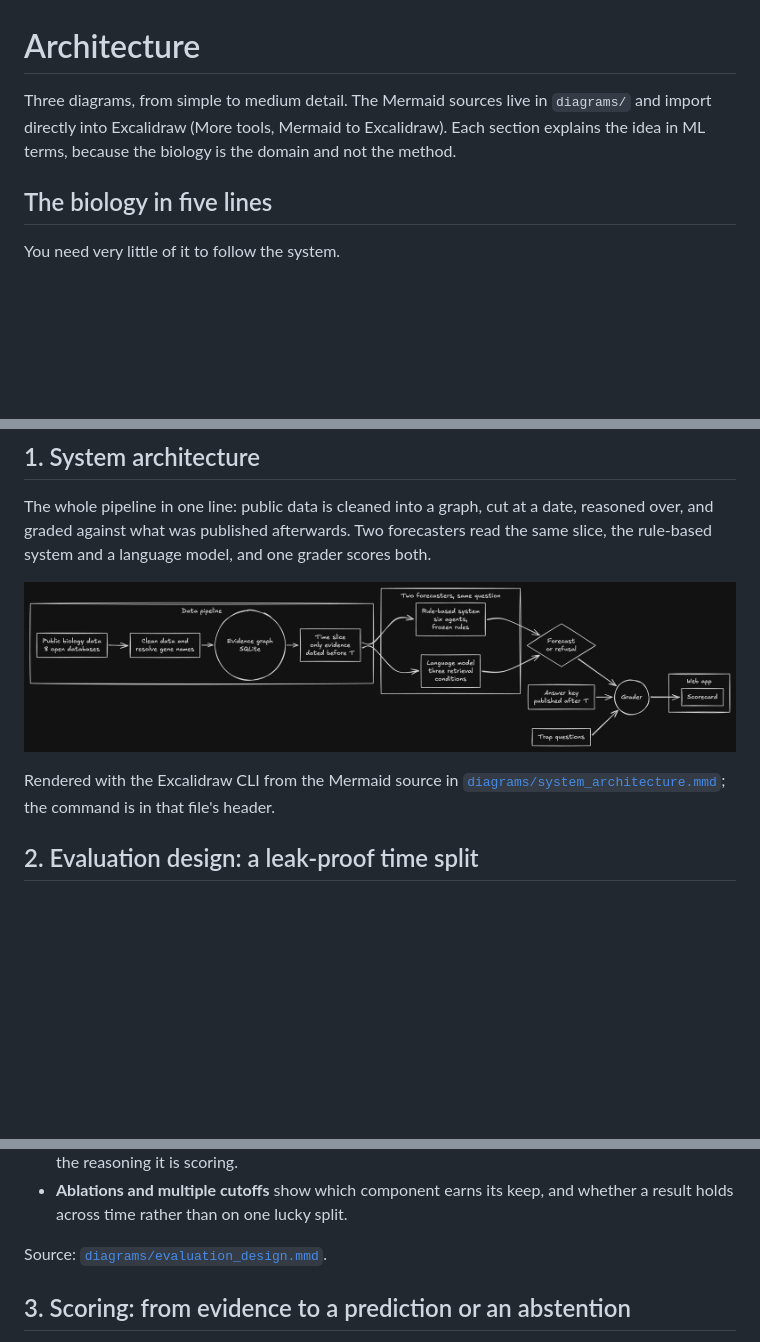
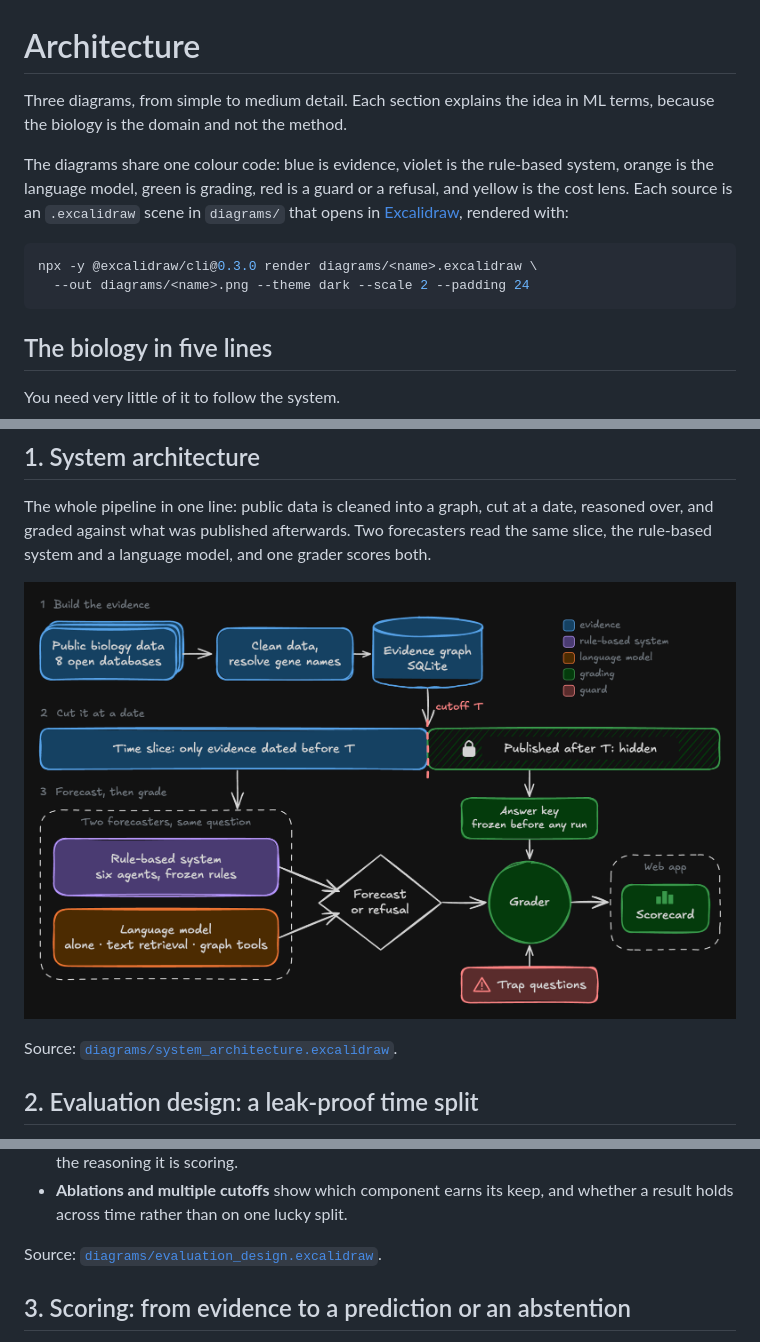
Before and after one commit to sharduldhaul/crispr-hindcast, a Markdown page: ARCHITECTURE.md, 3 parts joined by grey strips. GitHub-like rendering; pictures changed too: diagrams/system_architecture.png; blank space fills up the shorter version.

Commit message:
Redraw the diagrams to be readable at page width
The three diagrams are laid out by hand as Excalidraw scenes instead of
generated from Mermaid, so each fits the README column with text at reading
size. They share one colour code, described in ARCHITECTURE.md, and use a
cutoff bar, locks and trap marks in place of prose labels. The scene files
replace the Mermaid sources.

Refs #15

````diff
--- a/ARCHITECTURE.md
+++ b/ARCHITECTURE.md
@@ -1,9 +1,17 @@
 # Architecture
 
-Three diagrams, from simple to medium detail. The Mermaid sources live in
-`diagrams/` and import directly into Excalidraw (More tools, Mermaid to
-Excalidraw). Each section explains the idea in ML terms, because the biology is
-the domain and not the method.
+Three diagrams, from simple to medium detail. Each section explains the idea in
+ML terms, because the biology is the domain and not the method.
+
+The diagrams share one colour code: blue is evidence, violet is the rule-based
+system, orange is the language model, green is grading, red is a guard or a
+refusal, and yellow is the cost lens. Each source is an `.excalidraw` scene in
+`diagrams/` that opens in [Excalidraw](https://excalidraw.com), rendered with:
+
+```bash
+npx -y @excalidraw/cli@0.3.0 render diagrams/<name>.excalidraw \
+  --out diagrams/<name>.png --theme dark --scale 2 --padding 24
+```
 
 ## The biology in five lines
 
@@ -26,9 +34,7 @@ and one grader scores both.
 
 ![System architecture](diagrams/system_architecture.png)
 
-Rendered with the Excalidraw CLI from the Mermaid source in
-[`diagrams/system_architecture.mmd`](diagrams/system_architecture.mmd); the
-command is in that file's header.
+Source: [`diagrams/system_architecture.excalidraw`](diagrams/system_architecture.excalidraw).
 
 ## 2. Evaluation design: a leak-proof time split
 
@@ -101,7 +107,7 @@ The ideas that carry over to any ML evaluation:
 - **Ablations and multiple cutoffs** show which component earns its keep, and
   whether a result holds across time rather than on one lucky split.
 
-Source: [`diagrams/evaluation_design.mmd`](diagrams/evaluation_design.mmd).
+Source: [`diagrams/evaluation_design.excalidraw`](diagrams/evaluation_design.excalidraw).
 
 ## 3. Scoring: from evidence to a prediction or an abstention
 
````
Also changed, not shown: other parts of ARCHITECTURE.md (+1 -1 lines), README.md (+1 -1 lines), diagrams/evaluation_design.png, diagrams/scoring_pipeline.png, 6 other files.
